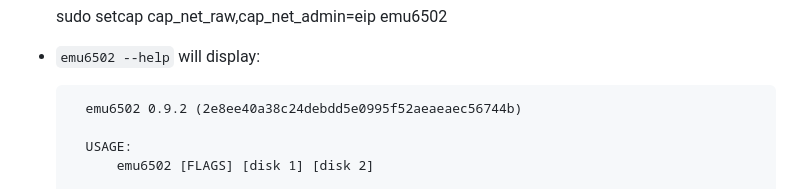
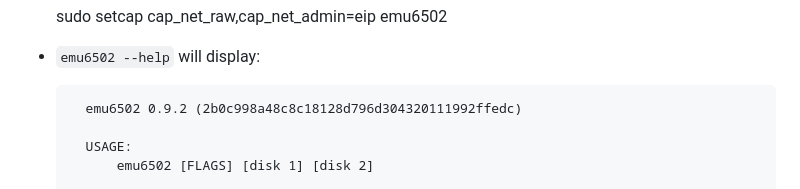
Before and after one commit to univta0001/emu6502, a Markdown page: README.md, the part around the change. Rendered like a GitHub page.

Commit message:
Updated release 0.9.2

```diff
--- a/README.md
+++ b/README.md
@@ -45,7 +45,7 @@ Features in the emulator
 
 - `emu6502 --help` will display:
 
-        emu6502 0.9.2 (2e8ee40a38c24debdd5e0995f52aeaeaec56744b)
+        emu6502 0.9.2 (2b0c998a48c8c18128d796d304320111992ffedc)
 
         USAGE:
             emu6502 [FLAGS] [disk 1] [disk 2]
```
